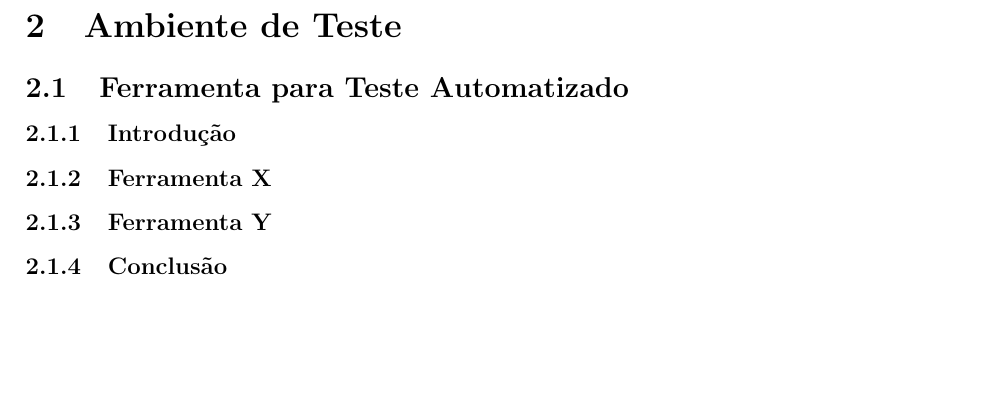
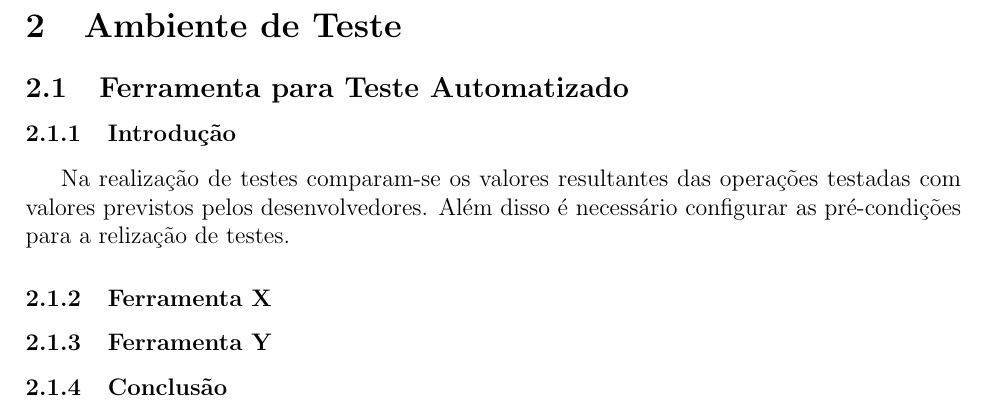
Before and after one commit to dextervip/rpv, a LaTeX document (projeto/Infraestrutura/Relatorio Tecnico - Infraestrutura.tex): part of page 9 of 20, cut so that both start at the same text, the shorter picture padded with empty space. Compiled offline with pdfLaTeX.

Commit message:
Update projeto/Infraestrutura/Relatorio Tecnico - Infraestrutura.tex

```diff
--- a/projeto/Infraestrutura/Relatorio Tecnico - Infraestrutura.tex
+++ b/projeto/Infraestrutura/Relatorio Tecnico - Infraestrutura.tex
@@ -181,6 +181,10 @@ Wolmir Nemitz
 \section{Ambiente de Teste}
 	\subsection{Ferramenta para Teste Automatizado}
 		\subsubsection{Introdução}
+			Na realização de testes comparam-se os valores resultantes das
+			operações testadas com valores previstos pelos desenvolvedores.
+			Além disso é necessário configurar as pré-condições para a
+			relização de testes.
 		\subsubsection{Ferramenta X}
 		\subsubsection{Ferramenta Y}
 		\subsubsection{Conclusão}
```
